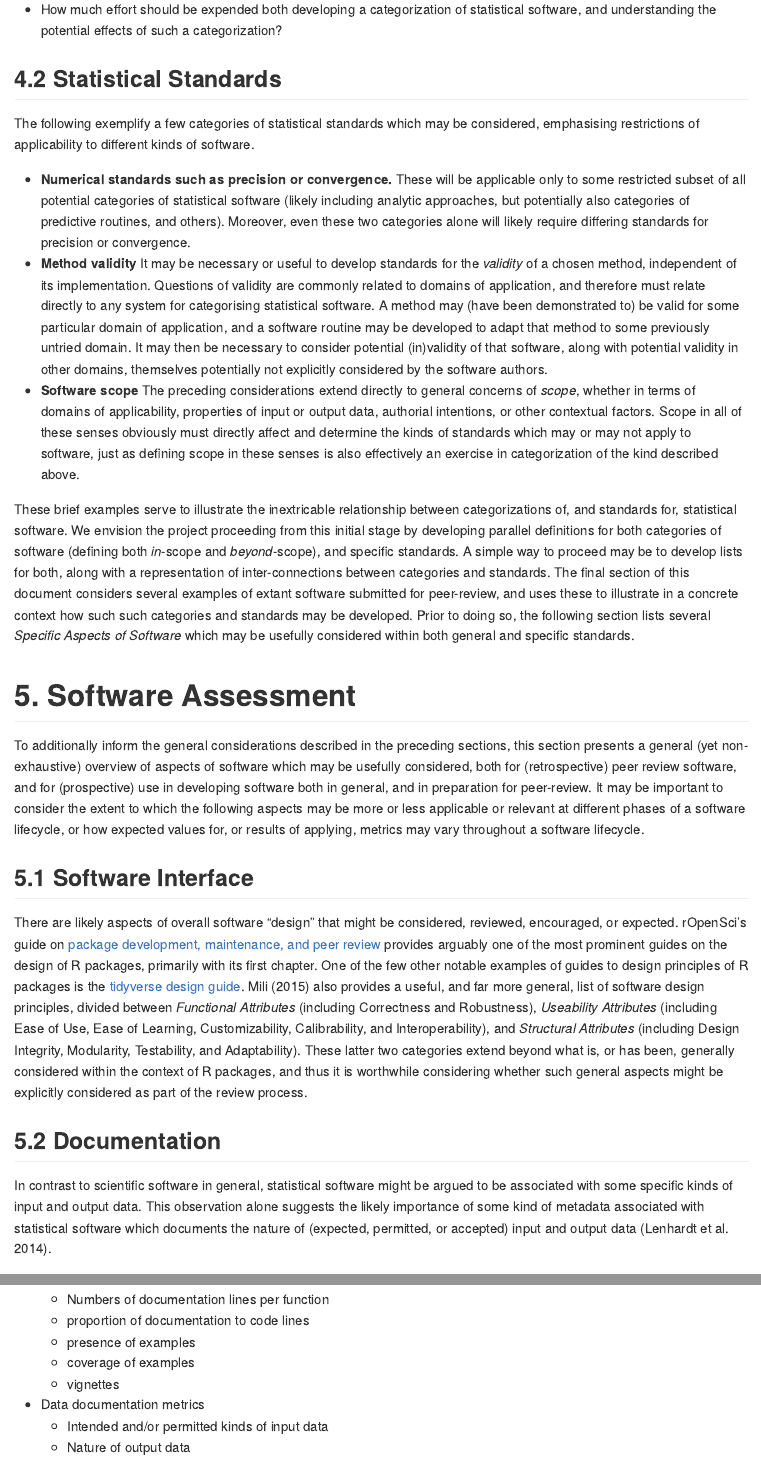
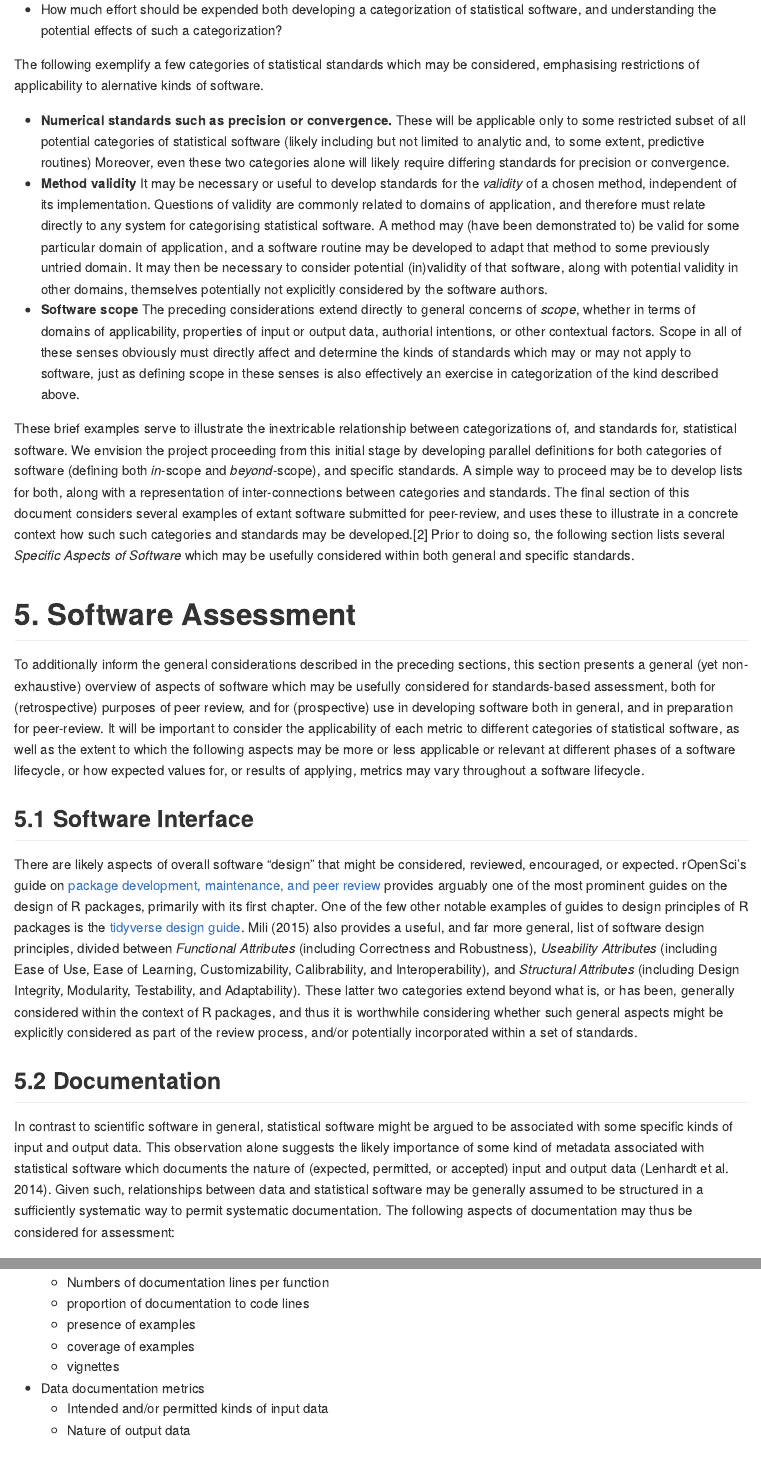
Before and after one commit to ropenscilabs/statistical-software, an R Markdown document (README.Rmd): the page in a window 1100 px wide, from 9220 px down, and a second part further down, joined at a grey line. The pictures show the output file README.md that the author committed with the source, drawn offline in the style of GitHub.

Commit message:
prelim lw version

```diff
--- a/README.Rmd
+++ b/README.Rmd
@@ -533,19 +533,16 @@ have to be addressed:
     statistical software, and understanding the potential effects of such a
     categorization?
 
-## 4.2 Statistical Standards
-
 The following exemplify a few categories of statistical standards which may be
-considered, emphasising restrictions of applicability to different kinds of
+considered, emphasising restrictions of applicability to alernative kinds of
 software.
 
 
 - **Numerical standards such as precision or convergence.** These will be
   applicable only to some restricted subset of all potential categories of
-  statistical software (likely including analytic approaches, but potentially
-  also categories of predictive routines, and others). Moreover, even these two
-  categories alone will likely require differing  standards for precision or
-  convergence.
+  statistical software (likely including but not limited to analytic and, to
+  some extent, predictive routines) Moreover, even these two categories alone
+  will likely require differing  standards for precision or convergence.
 - **Method validity** It may be necessary or useful to develop standards for
   the *validity* of a chosen method, independent of its implementation.
   Questions of validity are commonly related to domains of application, and
@@ -572,22 +569,26 @@ and specific standards. A simple way to proceed may be to develop lists for
 both, along with a representation of inter-connections between categories and
 standards. The final section of this document considers several examples of
 extant software submitted for peer-review, and uses these to illustrate in
-a concrete context how such such categories and standards may be developed.
-Prior to doing so, the following section lists several *Specific Aspects of
-Software* which may be usefully considered within both general and specific
-standards.
+a concrete context how such such categories and standards may be
+developed.[^scope-examples] Prior to doing so, the following section lists
+several *Specific Aspects of Software* which may be usefully considered within
+both general and specific standards.
+
+[^scope-examples]: Not yet incorporated within current document version.
 
 
 # 5. Software Assessment
 
 To additionally inform the general considerations described in the preceding
 sections, this section presents a general (yet non-exhaustive) overview of
-aspects of software which may be usefully considered, both for (retrospective)
-peer review software, and for (prospective) use in developing software both in
-general, and in preparation for peer-review. It may be important to consider
-the extent to which the following aspects may be more or less applicable or
-relevant at different phases of a software lifecycle, or how expected values
-for, or results of applying, metrics may vary throughout a software lifecycle.
+aspects of software which may be usefully considered for standards-based
+assessment, both for (retrospective) purposes of peer review, and for
+(prospective) use in developing software both in general, and in preparation
+for peer-review. It will be important to consider the applicability of each
+metric to different categories of statistical software, as well as the extent
+to which the following aspects may be more or less applicable or relevant at
+different phases of a software lifecycle, or how expected values for, or
+results of applying, metrics may vary throughout a software lifecycle.
 
 
 ## 5.1 Software Interface
@@ -607,7 +608,8 @@ Attributes* (including Design Integrity, Modularity, Testability, and
 Adaptability). These latter two categories extend beyond what is, or has been,
 generally considered within the context of R packages, and thus it is
 worthwhile considering whether such general aspects might be explicitly
-considered as part of the review process.
+considered as part of the review process, and/or potentially incorporated
+within a set of standards.
 
 
 ## 5.2 Documentation
@@ -616,7 +618,11 @@ In contrast to scientific software in general, statistical software might be
 argued to be associated with some specific kinds of input and output data. This
 observation alone suggests the likely importance of some kind of metadata
 associated with statistical software which documents the nature of (expected,
-permitted, or accepted) input and output data [@lenhardt_data_2014].
+permitted, or accepted) input and output data [@lenhardt_data_2014]. Given
+such, relationships between data and statistical software may be generally
+assumed to be structured in a sufficiently systematic way to permit systematic
+documentation. The following aspects of documentation may thus be considered
+for assessment:
 
 - Standard software documentation metrics:
     - Numbers of documentation lines per function
```
Also changed, not shown: README.md, README.Rmd (25 more changed lines).
